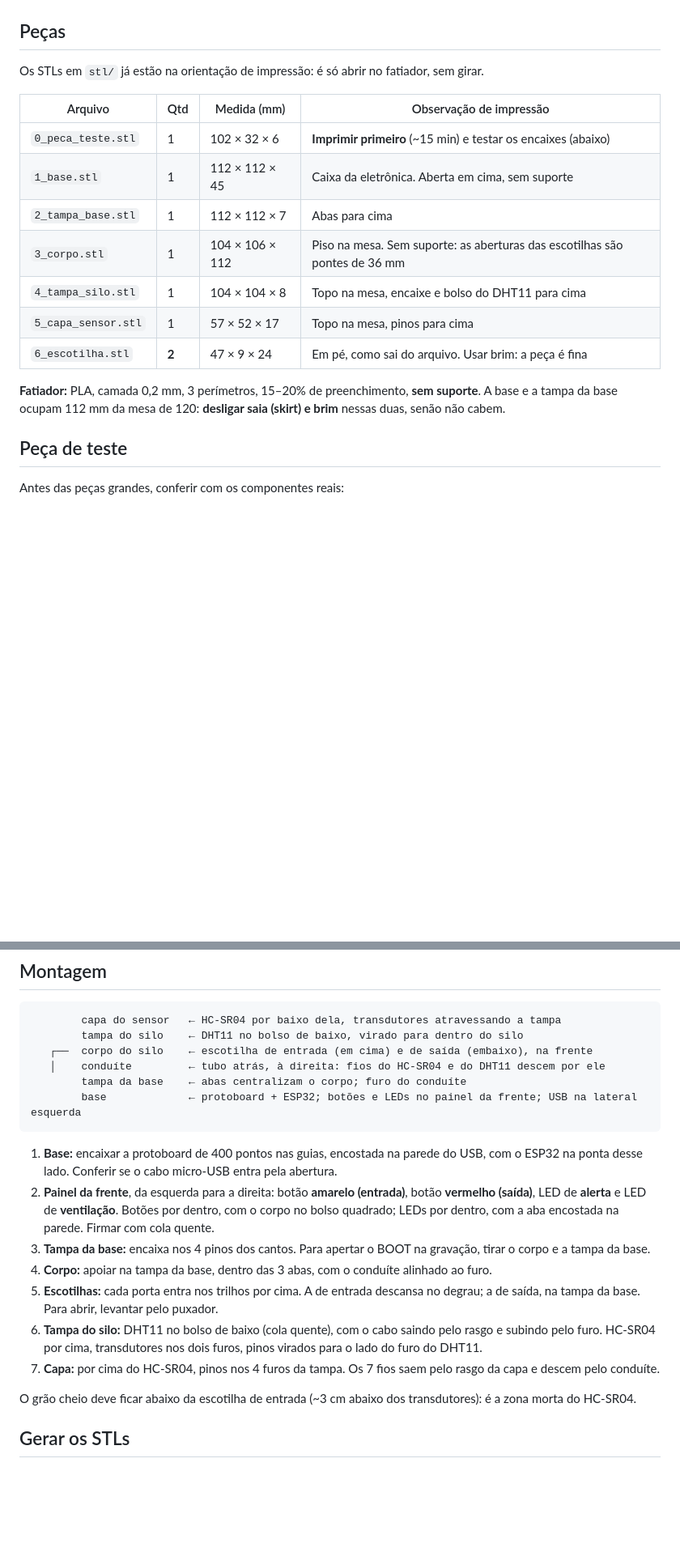
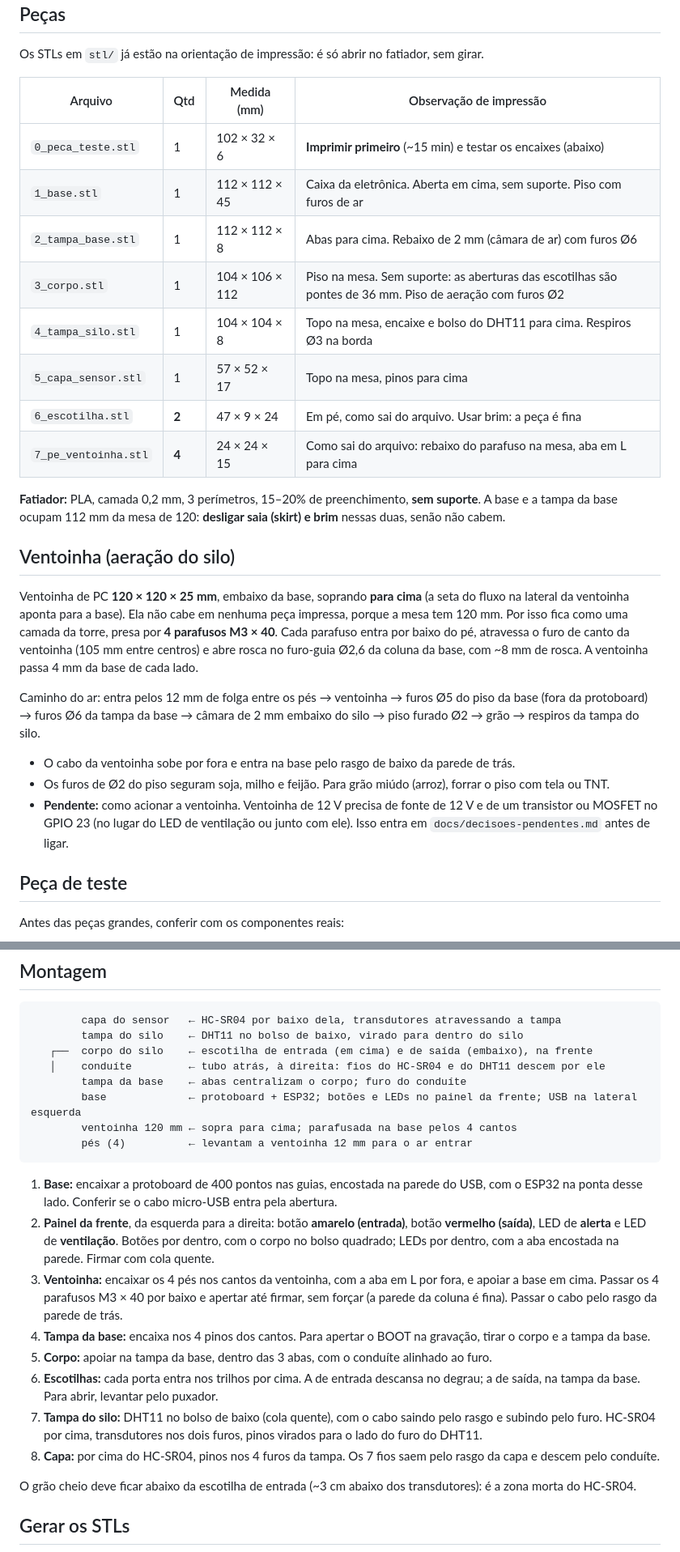
Before and after one commit to davimqz/Embarcados, a Markdown page: hardware/silo-3d/README.md, 2 parts joined by grey strips. Shown at 81% size. GitHub-like rendering; blank space fills up the shorter version.

````diff
--- a/hardware/silo-3d/README.md
+++ b/hardware/silo-3d/README.md
@@ -12,15 +12,33 @@ Os STLs em `stl/` já estão na orientação de impressão: é só abrir no fati
 | Arquivo | Qtd | Medida (mm) | Observação de impressão |
 |---|---|---|---|
 | `0_peca_teste.stl` | 1 | 102 × 32 × 6 | **Imprimir primeiro** (~15 min) e testar os encaixes (abaixo) |
-| `1_base.stl` | 1 | 112 × 112 × 45 | Caixa da eletrônica. Aberta em cima, sem suporte |
-| `2_tampa_base.stl` | 1 | 112 × 112 × 7 | Abas para cima |
-| `3_corpo.stl` | 1 | 104 × 106 × 112 | Piso na mesa. Sem suporte: as aberturas das escotilhas são pontes de 36 mm |
-| `4_tampa_silo.stl` | 1 | 104 × 104 × 8 | Topo na mesa, encaixe e bolso do DHT11 para cima |
+| `1_base.stl` | 1 | 112 × 112 × 45 | Caixa da eletrônica. Aberta em cima, sem suporte. Piso com furos de ar |
+| `2_tampa_base.stl` | 1 | 112 × 112 × 8 | Abas para cima. Rebaixo de 2 mm (câmara de ar) com furos Ø6 |
+| `3_corpo.stl` | 1 | 104 × 106 × 112 | Piso na mesa. Sem suporte: as aberturas das escotilhas são pontes de 36 mm. Piso de aeração com furos Ø2 |
+| `4_tampa_silo.stl` | 1 | 104 × 104 × 8 | Topo na mesa, encaixe e bolso do DHT11 para cima. Respiros Ø3 na borda |
 | `5_capa_sensor.stl` | 1 | 57 × 52 × 17 | Topo na mesa, pinos para cima |
 | `6_escotilha.stl` | **2** | 47 × 9 × 24 | Em pé, como sai do arquivo. Usar brim: a peça é fina |
+| `7_pe_ventoinha.stl` | **4** | 24 × 24 × 15 | Como sai do arquivo: rebaixo do parafuso na mesa, aba em L para cima |
 
 **Fatiador:** PLA, camada 0,2 mm, 3 perímetros, 15–20% de preenchimento, **sem suporte**. A base e a tampa da base
 ocupam 112 mm da mesa de 120: **desligar saia (skirt) e brim** nessas duas, senão não cabem.
+
+## Ventoinha (aeração do silo)
+
+Ventoinha de PC **120 × 120 × 25 mm**, embaixo da base, soprando **para cima** (a seta do fluxo na lateral da
+ventoinha aponta para a base). Ela não cabe em nenhuma peça impressa, porque a mesa tem 120 mm. Por isso fica como
+uma camada da torre, presa por **4 parafusos M3 × 40**. Cada parafuso entra por baixo do pé, atravessa o furo de
+canto da ventoinha (105 mm entre centros) e abre rosca no furo-guia Ø2,6 da coluna da base, com ~8 mm de rosca.
+A ventoinha passa 4 mm da base de cada lado.
+
+Caminho do ar: entra pelos 12 mm de folga entre os pés → ventoinha → furos Ø5 do piso da base (fora da protoboard)
+→ furos Ø6 da tampa da base → câmara de 2 mm embaixo do silo → piso furado Ø2 → grão → respiros da tampa do silo.
+
+- O cabo da ventoinha sobe por fora e entra na base pelo rasgo de baixo da parede de trás.
+- Os furos de Ø2 do piso seguram soja, milho e feijão. Para grão miúdo (arroz), forrar o piso com tela ou TNT.
+- **Pendente:** como acionar a ventoinha. Ventoinha de 12 V precisa de fonte de 12 V e de um transistor ou MOSFET
+  no GPIO 23 (no lugar do LED de ventilação ou junto com ele). Isso entra em `docs/decisoes-pendentes.md` antes de
+  ligar.
 
 ## Peça de teste
 
@@ -44,6 +62,8 @@ Depois de mudar um valor, gerar os STLs de novo (abaixo).
    │    conduíte         ← tubo atrás, à direita: fios do HC-SR04 e do DHT11 descem por ele
         tampa da base    ← abas centralizam o corpo; furo do conduíte
         base             ← protoboard + ESP32; botões e LEDs no painel da frente; USB na lateral esquerda
+        ventoinha 120 mm ← sopra para cima; parafusada na base pelos 4 cantos
+        pés (4)          ← levantam a ventoinha 12 mm para o ar entrar
 ```
 
 1. **Base:** encaixar a protoboard de 400 pontos nas guias, encostada na parede do USB, com o ESP32 na ponta desse
@@ -51,13 +71,16 @@ Depois de mudar um valor, gerar os STLs de novo (abaixo).
 2. **Painel da frente**, da esquerda para a direita: botão **amarelo (entrada)**, botão **vermelho (saída)**, LED de
    **alerta** e LED de **ventilação**. Botões por dentro, com o corpo no bolso quadrado; LEDs por dentro, com a aba
    encostada na parede. Firmar com cola quente.
-3. **Tampa da base:** encaixa nos 4 pinos dos cantos. Para apertar o BOOT na gravação, tirar o corpo e a tampa da base.
-4. **Corpo:** apoiar na tampa da base, dentro das 3 abas, com o conduíte alinhado ao furo.
-5. **Escotilhas:** cada porta entra nos trilhos por cima. A de entrada descansa no degrau; a de saída, na tampa da base.
+3. **Ventoinha:** encaixar os 4 pés nos cantos da ventoinha, com a aba em L por fora, e apoiar a base em cima.
+   Passar os 4 parafusos M3 × 40 por baixo e apertar até firmar, sem forçar (a parede da coluna é fina).
+   Passar o cabo pelo rasgo da parede de trás.
+4. **Tampa da base:** encaixa nos 4 pinos dos cantos. Para apertar o BOOT na gravação, tirar o corpo e a tampa da base.
+5. **Corpo:** apoiar na tampa da base, dentro das 3 abas, com o conduíte alinhado ao furo.
+6. **Escotilhas:** cada porta entra nos trilhos por cima. A de entrada descansa no degrau; a de saída, na tampa da base.
    Para abrir, levantar pelo puxador.
-6. **Tampa do silo:** DHT11 no bolso de baixo (cola quente), com o cabo saindo pelo rasgo e subindo pelo furo.
+7. **Tampa do silo:** DHT11 no bolso de baixo (cola quente), com o cabo saindo pelo rasgo e subindo pelo furo.
    HC-SR04 por cima, transdutores nos dois furos, pinos virados para o lado do furo do DHT11.
-7. **Capa:** por cima do HC-SR04, pinos nos 4 furos da tampa. Os 7 fios saem pelo rasgo da capa e descem pelo conduíte.
+8. **Capa:** por cima do HC-SR04, pinos nos 4 furos da tampa. Os 7 fios saem pelo rasgo da capa e descem pelo conduíte.
 
 O grão cheio deve ficar abaixo da escotilha de entrada (~3 cm abaixo dos transdutores): é a zona morta do HC-SR04.
 
````
Also changed, not shown: TASKS.md (+1 -0 lines), docs/entregas/M0/t0.7-silo-3d-ventoinha.png (added), 6 other files.
